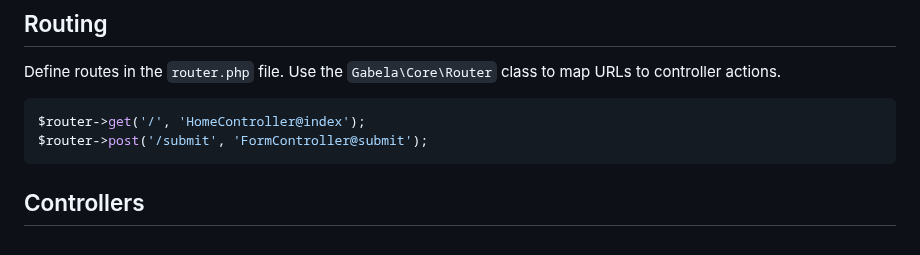
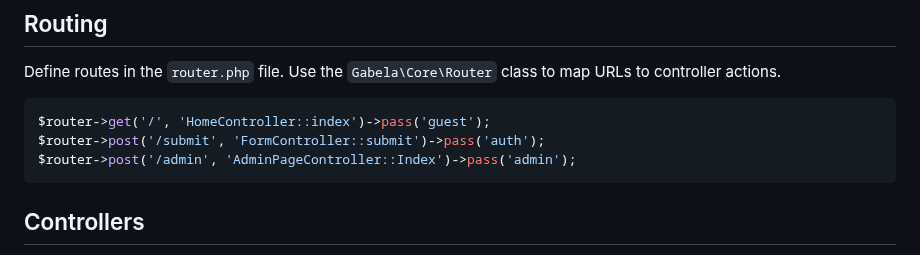
Before and after one commit to gabela-framework/gabela, a Markdown page: README.md, the part around the change. Drawn GitHub-style.

````diff
--- a/README.md
+++ b/README.md
@@ -45,8 +45,9 @@ Configuration settings are stored in the `config` directory. Update the `gabela/
 Define routes in the `router.php` file. Use the `Gabela\Core\Router` class to map URLs to controller actions.
 
 ```php
-$router->get('/', 'HomeController@index');
-$router->post('/submit', 'FormController@submit');
+$router->get('/', 'HomeController::index')->pass('guest');
+$router->post('/submit', 'FormController::submit')->pass('auth');
+$router->post('/admin', 'AdminPageController::Index')->pass('admin');
 ```
 
 ## Controllers
````
